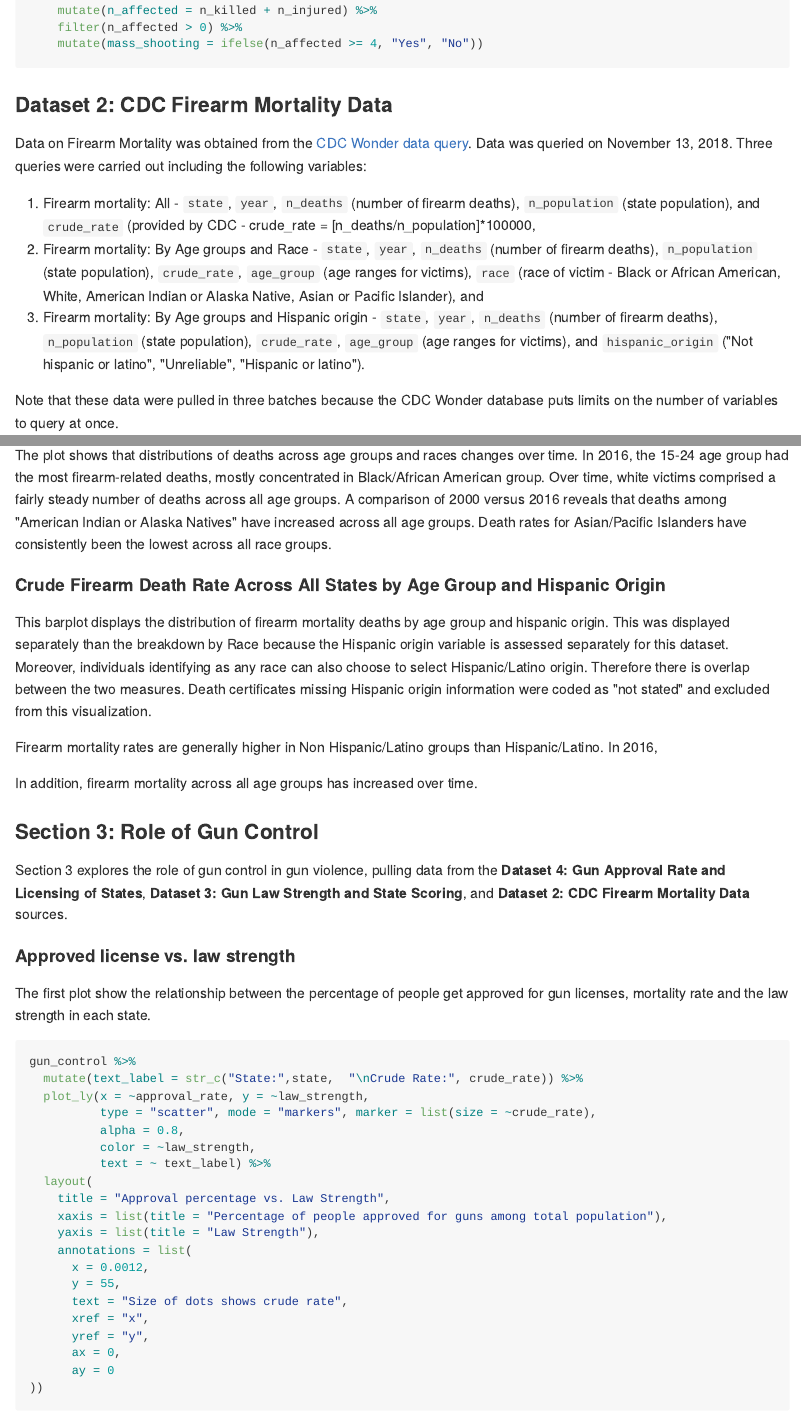
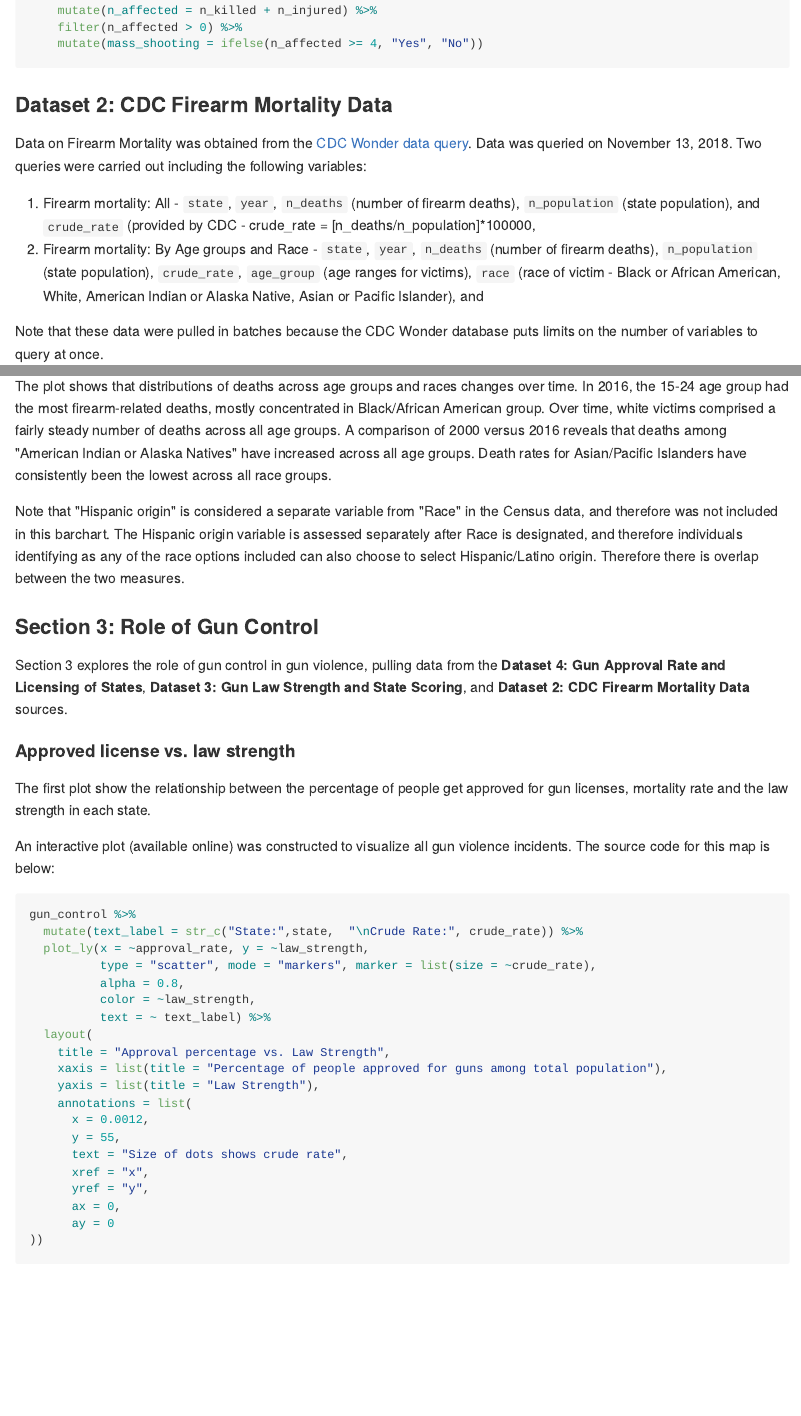
Before and after one commit to devon-m2/p8105_Gun-Violence_Final-Report, an R Markdown document (p8105_Gun-Violence_Final-Report.Rmd): the page in a window 1100 px wide, from 2410 px down, and a second part further down, joined at a grey line. The pictures show the output file p8105_Gun-Violence_Final-Report.md that the author committed with the source, drawn offline in the style of GitHub; long lines of code are wrapped.

Commit message:
removed references to hispanic barchart

````diff
--- a/p8105_Gun-Violence_Final-Report.Rmd
+++ b/p8105_Gun-Violence_Final-Report.Rmd
@@ -85,13 +85,13 @@ gun_v_tidy =
 
 
 ### Dataset 2: CDC Firearm Mortality Data
-Data on Firearm Mortality was obtained from the [CDC Wonder data query](https://wonder.cdc.gov/ucd-icd10.html). Data was queried on November 13, 2018. Three queries were carried out including the following variables:
+Data on Firearm Mortality was obtained from the [CDC Wonder data query](https://wonder.cdc.gov/ucd-icd10.html). Data was queried on November 13, 2018. Two queries were carried out including the following variables:
 
 1. Firearm mortality: All - `state`, `year`, `n_deaths` (number of firearm deaths), `n_population` (state population), and `crude_rate` (provided by CDC - crude_rate = [n_deaths/n_population]*100000,
 2. Firearm mortality: By Age groups and Race - `state`, `year`, `n_deaths` (number of firearm deaths), `n_population` (state population), `crude_rate`, `age_group` (age ranges for victims), `race` (race of victim - Black or African American, White, American Indian or Alaska Native, Asian or Pacific Islander), and
-3. Firearm mortality: By Age groups and Hispanic origin - `state`, `year`, `n_deaths` (number of firearm deaths), `n_population` (state population), `crude_rate`, `age_group` (age ranges for victims), and `hispanic_origin` ("Not hispanic or latino", "Unreliable", "Hispanic or latino").
 
-Note that these data were pulled in three batches because the CDC Wonder database puts limits on the number of variables to query at once.
+
+Note that these data were pulled in batches because the CDC Wonder database puts limits on the number of variables to query at once.
 
 Centers for Disease Control and Prevention, National Center for Health Statistics. Underlying Cause of Death 1999-2016 on CDC WONDER Online Database, released December, 2017. Data are from the Multiple Cause of Death Files, 1999-2016, as compiled from data provided by the 57 vital statistics jurisdictions through the Vital Statistics Cooperative Program.
 
@@ -336,18 +334,15 @@ This barplot displays the distribution of firearm mortality deaths by age group
 
 The plot shows that distributions of deaths across age groups and races changes over time. In 2016, the 15-24 age group had the most firearm-related deaths, mostly concentrated in Black/African American group. Over time, white victims comprised a fairly steady number of deaths across all age groups. A comparison of 2000 versus 2016 reveals that deaths among "American Indian or Alaska Natives" have increased across all age groups. Death rates for Asian/Pacific Islanders have consistently been the lowest across all race groups.
 
-#### Crude Firearm Death Rate Across All States by Age Group and Hispanic Origin
-This barplot displays the distribution of firearm mortality deaths by age group and hispanic origin. This was displayed separately than the breakdown by Race because the Hispanic origin variable is assessed separately for this dataset. Moreover, individuals identifying as any race can also choose to select Hispanic/Latino origin. Therefore there is overlap between the two measures. Death certificates missing Hispanic origin information were coded as "not stated" and excluded from this visualization.
-
-Firearm mortality rates are generally higher in Non Hispanic/Latino groups than Hispanic/Latino. In 2016,
-
-In addition, firearm mortality across all age groups has increased over time.
+Note that "Hispanic origin" is considered a separate variable from "Race" in the Census data, and therefore was not included in this barchart. The Hispanic origin variable is assessed separately after Race is designated, and therefore individuals identifying as any of the race options included can also choose to select Hispanic/Latino origin. Therefore there is overlap between the two measures.
 
 ### Section 3: Role of Gun Control
 Section 3 explores the role of gun control in gun violence, pulling data from the **Dataset 4: Gun Approval Rate and Licensing of States**, **Dataset 3: Gun Law Strength and State Scoring**, and **Dataset 2: CDC Firearm Mortality Data** sources.
 
 #### Approved license vs. law strength
 The first plot show the relationship between the percentage of people get approved for gun licenses, mortality rate and the law strength in each state.
+
+An interactive plot (available online) was constructed to visualize all gun violence incidents. The source code for this map is below:
 ```{r eval = FALSE}
 gun_control %>%
   mutate(text_label = str_c("State:",state,  "\nCrude Rate:", crude_rate)) %>%
````
Also changed, not shown: p8105_Gun-Violence_Final-Report.md, p8105_Gun-Violence_Final-Report.Rmd (6 more changed lines).
